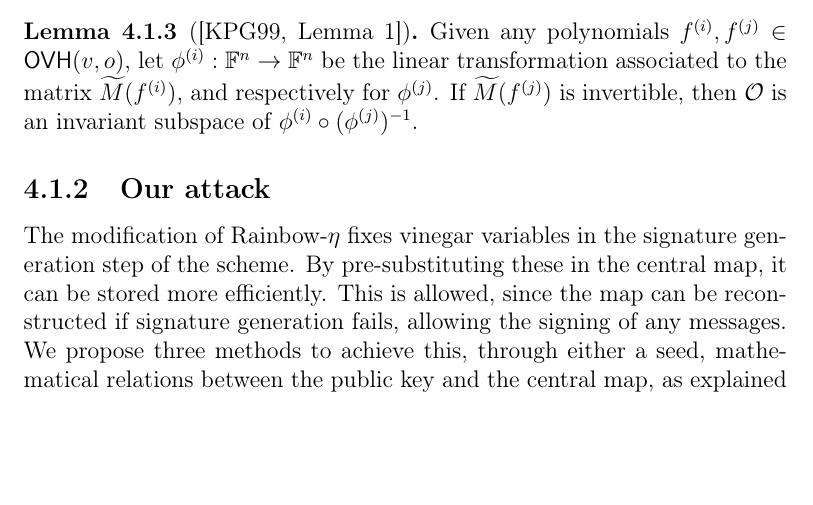
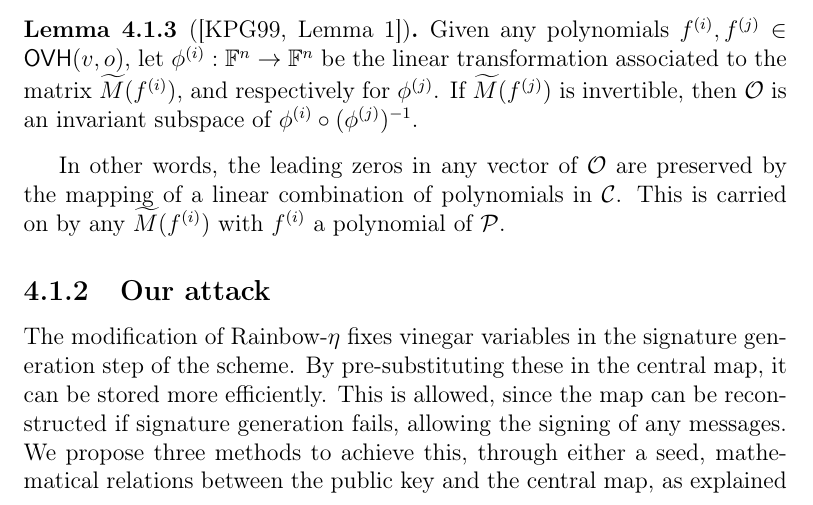
Before and after one commit to zambonin/msc, a LaTeX thesis (main.tex): part of page 52 of 68, cut so that both start at the same text, the shorter picture padded with empty space. Compiled offline with pdfLaTeX.

Commit message:
overleaf_to_git: update main.tex from r14674 to r14678

```diff
--- a/main.tex
+++ b/main.tex
@@ -1304,6 +1304,8 @@ The main observation of the attack is that combinations of matrices, each of whi
   Given any polynomials $f^{(i)}, f^{(j)} \in \textsf{OVH}(v, o)$, let $\phi^{(i)} : \mathbb{F}^{n} \to \mathbb{F}^{n}$ be the linear transformation associated to the matrix $\widetilde{M}(f^{(i)})$, and respectively for $\phi^{(j)}$. If $\widetilde{M}(f^{(j)})$ is invertible, then $\mathcal{O}$ is an invariant subspace of $\phi^{(i)} \circ (\phi^{(j)})^{-1}$.
 \end{lemma}
 
+In other words, the leading zeros in any vector of $\mathcal{O}$ are preserved by the mapping of a linear combination of polynomials in $\mathcal{C}$. This is carried on by any $\widetilde{M}(f^{(i)})$ with $f^{(i)}$ a polynomial of $\mathcal{P}$.
+
 \subsection{Our attack}\label{subsec:etaks}
 
 The modification of Rainbow-$\eta$ fixes vinegar variables in the signature generation step of the scheme. By pre-substituting these in the central map, it can be stored more efficiently. This is allowed, since the map can be reconstructed if signature generation fails, allowing the signing of any messages. We propose three methods to achieve this, through either a seed, mathematical relations between the public key and the central map, as explained in Subsection~\ref{sec:mod}, or simply by changing the message with a nonce due to the EU-CMA trait. The difference between signatures made with the same vinegar variables and usual signatures is not statistically significant, as argued in Subsection~\ref{subsec:similar}. Moreover, there is no limitation on parameters such that their secure selection is always encouraged.
```
